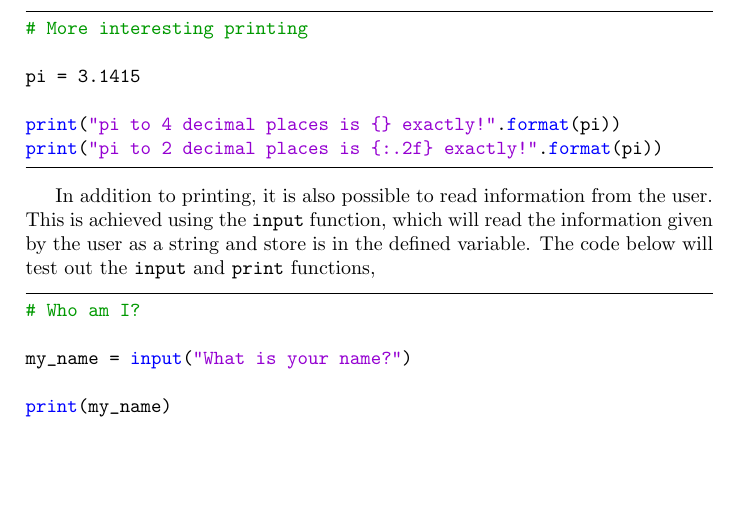
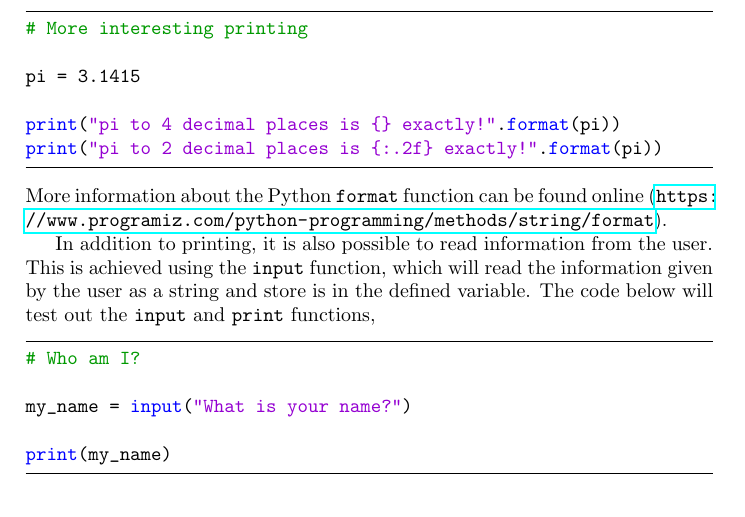
Before and after one commit to pythoninchemistry/ch40208, a LaTeX document (week_1/handout_source/handout_1.tex): part of page 6 of 6, cut so that both start at the same text, the shorter picture padded with empty space. Compiled offline with pdfLaTeX.

Commit message:
first draft of slides complete

```diff
--- a/week_1/handout_source/handout_1.tex
+++ b/week_1/handout_source/handout_1.tex
@@ -264,6 +264,7 @@ pi = 3.1415
 print("pi to 4 decimal places is {} exactly!".format(pi))
 print("pi to 2 decimal places is {:.2f} exactly!".format(pi))
 \end{lstlisting}
+More information about the Python \texttt{format} function can be found online (\url{https://www.programiz.com/python-programming/methods/string/format}).
 
 In addition to printing, it is also possible to read information from the user.
 This is achieved using the \texttt{input} function, which will read the information given by the user as a string and store is in the defined variable.
```
Also changed, not shown: week_1/lecture_1.pdf, 1 other file.
